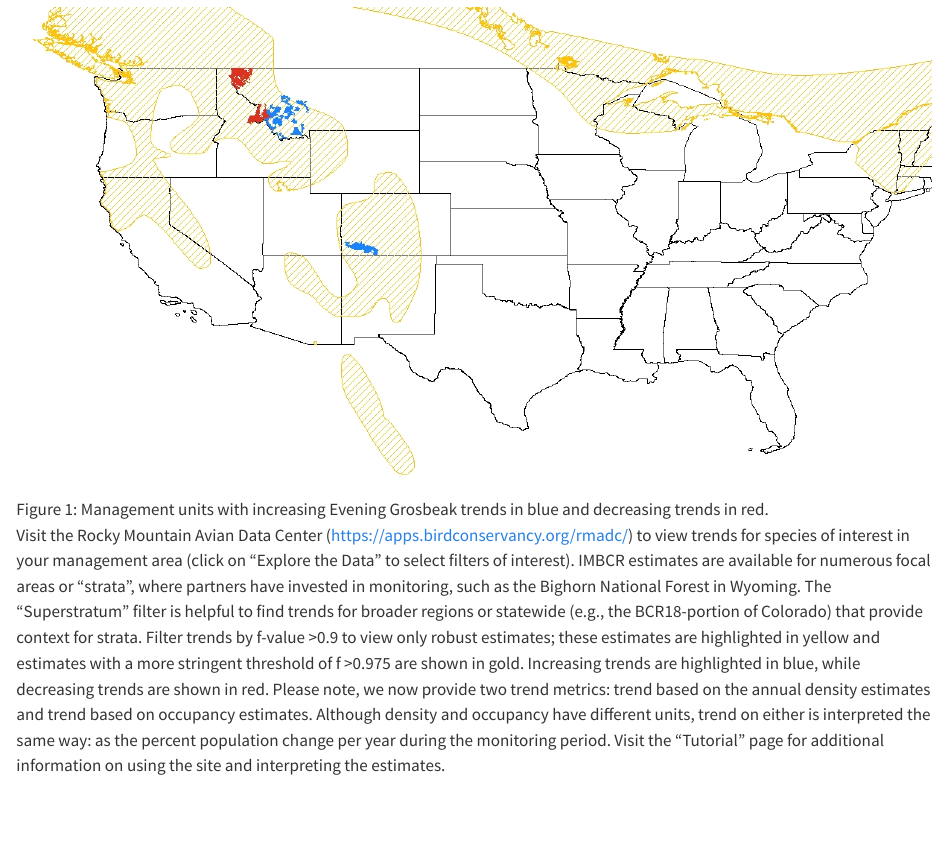
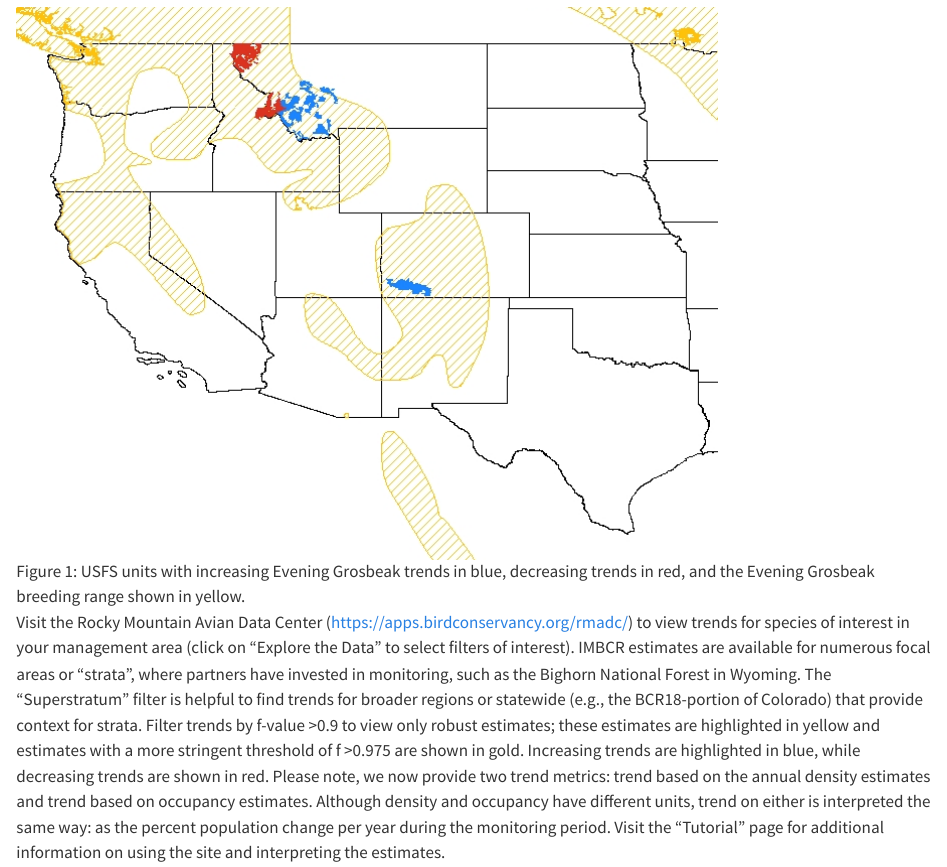
Before and after one commit to Bird-Conservancy-of-the-Rockies/IMBCR_AnnualReport_2024, a Quarto document (25-special-feature.qmd): the page in a window 1100 px wide, from 2140 px down. Rendered offline with R 4.5, knitr and Pandoc in place of Quarto, with nearby package versions.

Commit message:
update fig and caption

```diff
--- a/25-special-feature.qmd
+++ b/25-special-feature.qmd
@@ -33,6 +33,6 @@ The Savannah Sparrow is not currently a priority species for conservation throug
 
 The Evening Grosbeak is a forest specialist and a Road to Recovery tipping point species that has experienced long term population declines (https://r2rbirds.org/tipping-point-species/). However, IMBCR data show variation in population trends throughout the Rockies. For example, populations in some USFS units, like Kootenai National Forest, have experienced declines, while populations in other units, like Helena National Forest, have increased since 2009. Monitoring populations at both local and regional scales can facilitate a mechanistic understanding of how local and regional processes may interact and affect populations, such as the Evening Grosbeak (Hewitt et al. 2007, Pavlacky et al. 2017).
 
-![Management units with increasing Evening Grosbeak trends in blue and decreasing trends in red.](/figures/EVGR-trends.png){#fig-trends}
+![USFS units with increasing Evening Grosbeak trends in blue, decreasing trends in red, and the Evening Grosbeak breeding range shown in yellow.](/figures/EVGR-trends.png){#fig-trends}
 
 Visit the Rocky Mountain Avian Data Center (https://apps.birdconservancy.org/rmadc/) to view trends for species of interest in your management area (click on “Explore the Data” to select filters of interest). IMBCR estimates are available for numerous focal areas or “strata”, where partners have invested in monitoring, such as the Bighorn National Forest in Wyoming.  The “Superstratum” filter is helpful to find trends for broader regions or statewide (e.g., the BCR18-portion of Colorado) that provide context for strata. Filter trends by f-value >0.9 to view only robust estimates; these estimates are highlighted in yellow and estimates with a more stringent threshold of f >0.975 are shown in gold. Increasing trends are highlighted in blue, while decreasing trends are shown in red. Please note, we now provide two trend metrics: trend based on the annual density estimates and trend based on occupancy estimates. Although density and occupancy have different units, trend on either is interpreted the same way: as the percent population change per year during the monitoring period. Visit the “Tutorial” page for additional information on using the site and interpreting the estimates.
```
Also changed, not shown: figures/EVGR-trends.png.
